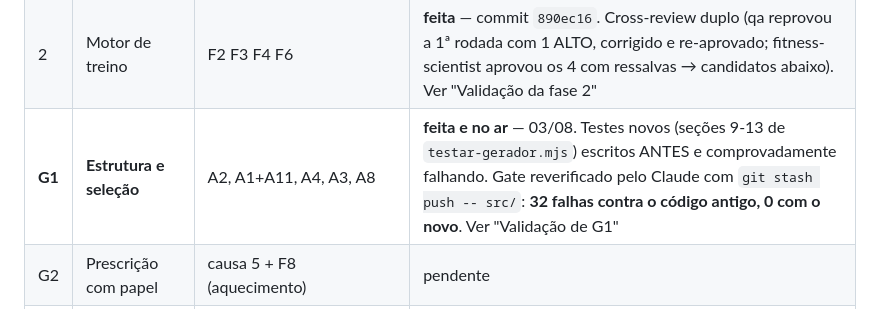
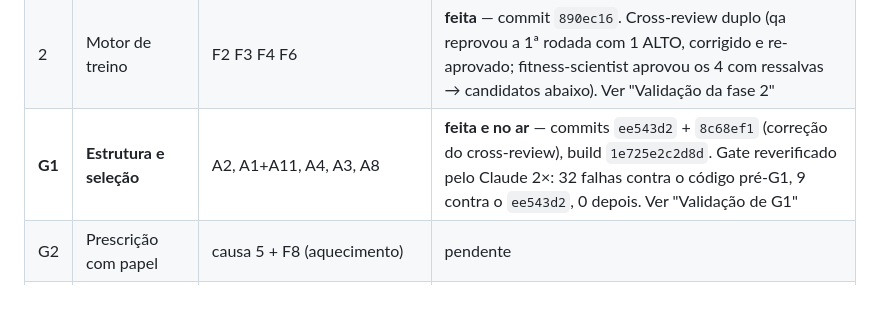
Before and after one commit to LeoCordeiro/Forja, a Markdown page: docs/roadmap.md, the part around the change. GitHub-like rendering.

Commit message:
Roadmap: G1 fechada com a correcao do cross-review
Co-Authored-By: Claude Opus 5 <noreply@anthropic.com>

```diff
--- a/docs/roadmap.md
+++ b/docs/roadmap.md
@@ -20,7 +20,7 @@ Prescrição-alvo (o que devia sair): `prescricao-alvo.md` na mesma pasta.
 |---|------|-------|--------|
 | 1 | Nada se perde | F1 U3 U4 N1 N2 | **feita** — commit `97f480f`, verificação independente 30/07 |
 | 2 | Motor de treino | F2 F3 F4 F6 | **feita** — commit `890ec16`. Cross-review duplo (qa reprovou a 1ª rodada com 1 ALTO, corrigido e re-aprovado; fitness-scientist aprovou os 4 com ressalvas → candidatos abaixo). Ver "Validação da fase 2" |
-| **G1** | **Estrutura e seleção** | A2, A1+A11, A4, A3, A8 | **feita e no ar** — 03/08. Testes novos (seções 9-13 de `testar-gerador.mjs`) escritos ANTES e comprovadamente falhando. Gate reverificado pelo Claude com `git stash push -- src/`: **32 falhas contra o código antigo, 0 com o novo**. Ver "Validação de G1" |
+| **G1** | **Estrutura e seleção** | A2, A1+A11, A4, A3, A8 | **feita e no ar** — commits `ee543d2` + `8c68ef1` (correção do cross-review), build `1e725e2c2d8d`. Gate reverificado pelo Claude 2×: 32 falhas contra o código pré-G1, 9 contra o `ee543d2`, 0 depois. Ver "Validação de G1" |
 | G2 | Prescrição com papel | causa 5 + F8 (aquecimento) | pendente |
 | G3 | Treinador que explica e varia | execução detalhada, técnicas de intensidade, objetivo do exercício, variação entre ciclos | pendente |
 | 4 | Série em 1 toque | U1 U2 U5 U6 U7 | pendente — validar no celular, não só navegador |
```
